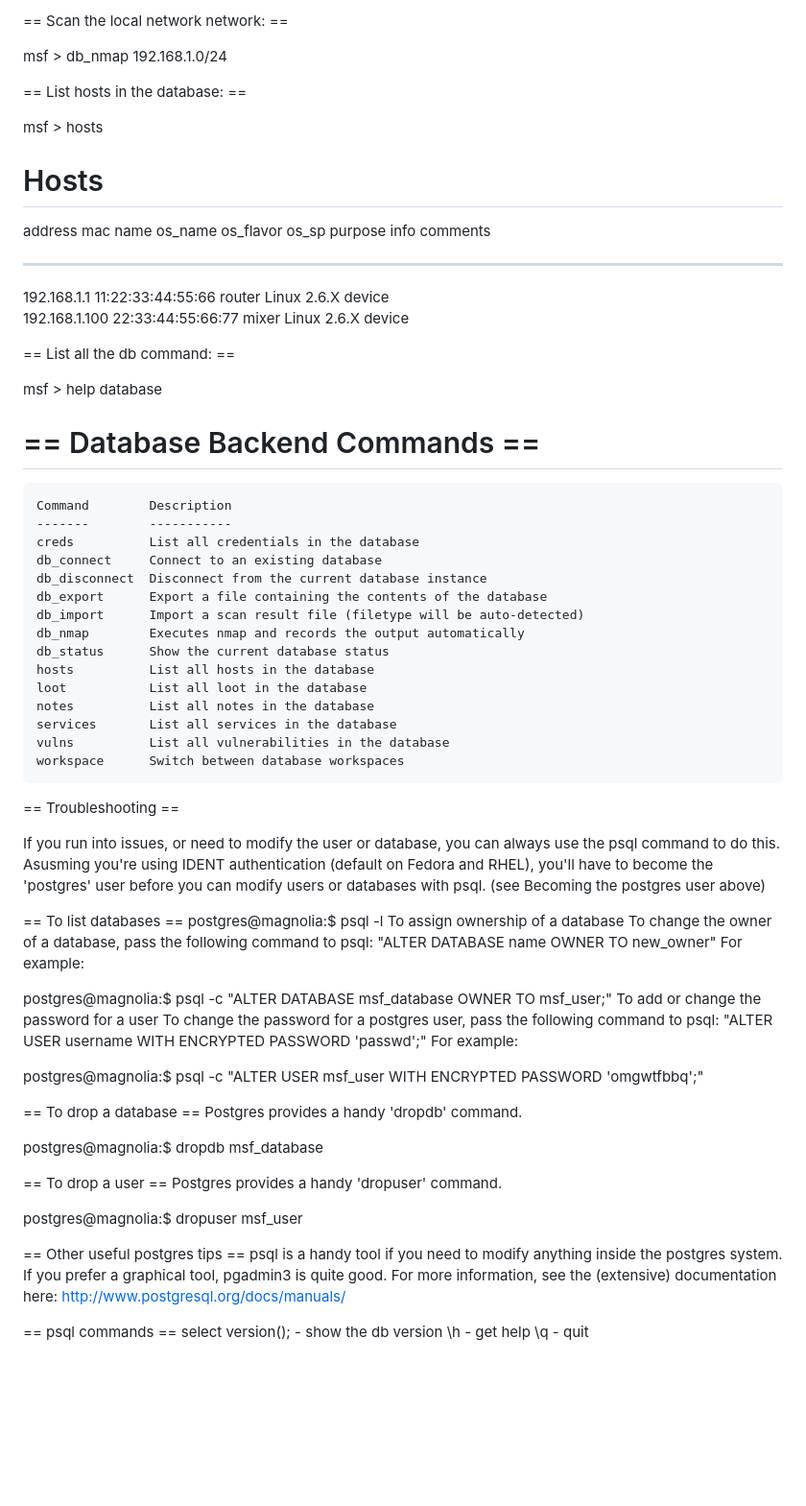
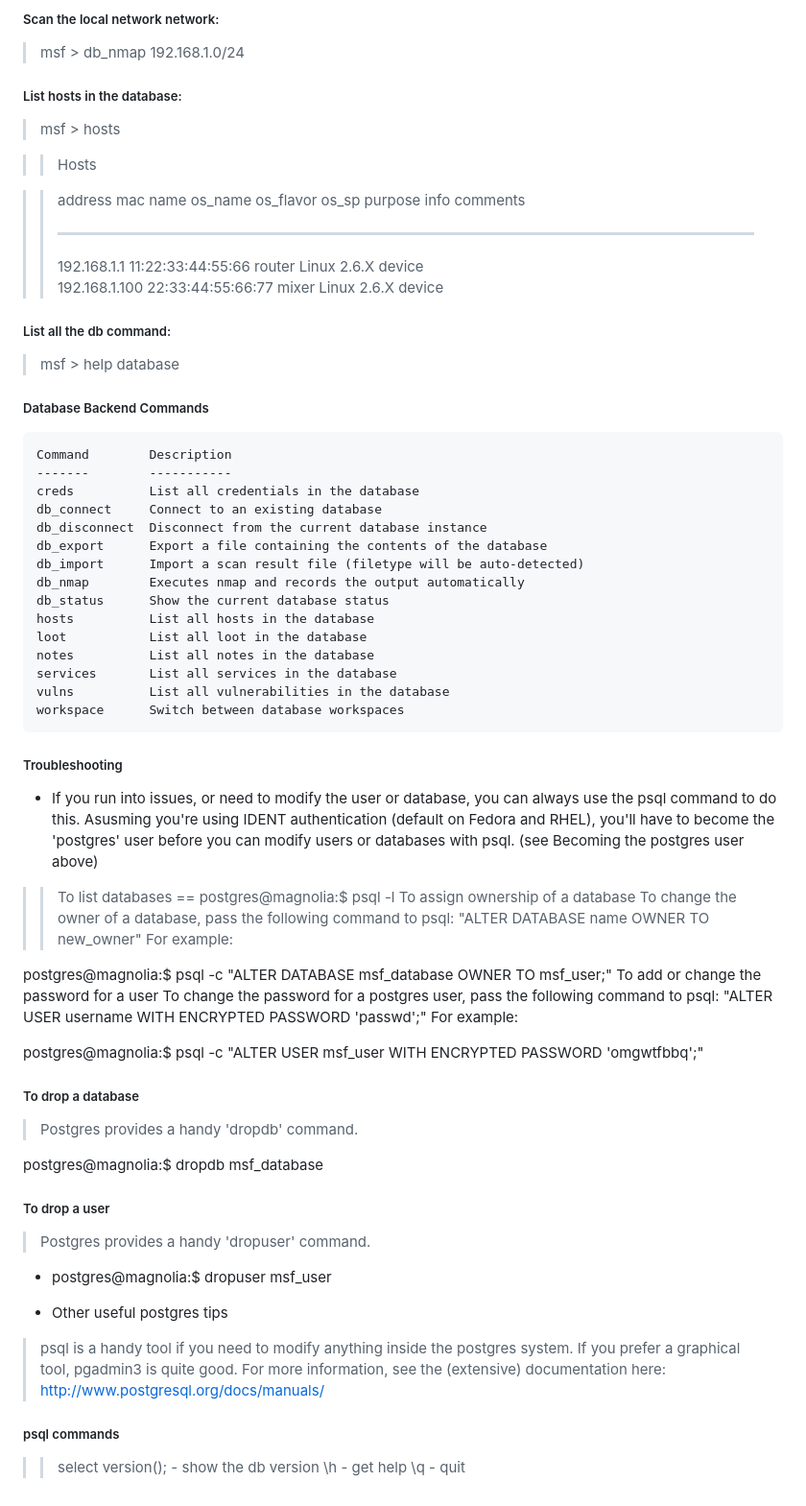
Before and after one commit to sanqiu/Notes, a Markdown page: Security/Metasploit.md, the part around one of its changes. Shown at 96% size. Rendered like a GitHub page; blank space fills up the shorter version.

```diff
--- a/Security/Metasploit.md
+++ b/Security/Metasploit.md
@@ -109,27 +102,25 @@ msf > db_status
 
-== Scan the local network network: ==
+##### Scan the local network network:
 
-msf > db_nmap 192.168.1.0/24
+> msf > db_nmap 192.168.1.0/24
 
-== List hosts  in the database: ==
+##### List hosts  in the database:
 
-msf > hosts
+> msf > hosts
 
-Hosts
-=====
+>> Hosts
 
-address        mac                name       os_name  os_flavor  os_sp  purpose  info  comments
--------        ---                ----       -------  ---------  -----  -------  ----  --------
-192.168.1.1    11:22:33:44:55:66  router     Linux    2.6.X             device
-192.168.1.100  22:33:44:55:66:77  mixer      Linux    2.6.X             device
+>> address        mac                name       os_name  os_flavor  os_sp  purpose  info  comments
+>> -------        ---                ----       -------  ---------  -----  -------  ----  --------
+>> 192.168.1.1    11:22:33:44:55:66  router     Linux    2.6.X             device
+>> 192.168.1.100  22:33:44:55:66:77  mixer      Linux    2.6.X             device
 
-== List all the db command: ==
+##### List all the db command:
 
-msf > help database
+> msf > help database
 
-== Database Backend Commands ==
-=========================
-
+##### Database Backend Commands
+>>
 	Command        Description
 	-------        -----------
 	creds          List all credentials in the database
@@ -145,13 +136,13 @@ msf > help database
 	services       List all services in the database
 	vulns          List all vulnerabilities in the database
 	workspace      Switch between database workspaces
+>>
 
+##### Troubleshooting
 
-== Troubleshooting ==
+- If you run into issues, or need to modify the user or database, you can always use the psql command to do this. Asusming you're using IDENT authentication (default on Fedora and RHEL), you'll have to become the 'postgres' user before you can modify users or databases with psql. (see Becoming the postgres user above)
 
-If you run into issues, or need to modify the user or database, you can always use the psql command to do this. Asusming you're using IDENT authentication (default on Fedora and RHEL), you'll have to become the 'postgres' user before you can modify users or databases with psql. (see Becoming the postgres user above)
-
-== To list databases ==
+>> To list databases ==
 postgres@magnolia:$ psql -l
 To assign ownership of a database
 To change the owner of a database, pass the following command to psql: "ALTER DATABASE name OWNER TO new_owner" For example:
@@ -161,21 +152,21 @@ To add or change the password for a user
 To change the password for a postgres user, pass the following command to psql: "ALTER USER username WITH ENCRYPTED PASSWORD 'passwd';" For example:
 
 postgres@magnolia:$ psql -c "ALTER USER msf_user WITH ENCRYPTED PASSWORD 'omgwtfbbq';"
-
-== To drop a database ==
-Postgres provides a handy 'dropdb' command.
+>>
+##### To drop a database
+> Postgres provides a handy 'dropdb' command.
 
 postgres@magnolia:$ dropdb msf_database
 
-== To drop a user ==
-Postgres provides a handy 'dropuser' command.
+##### To drop a user
+> Postgres provides a handy 'dropuser' command.
 
-postgres@magnolia:$ dropuser msf_user
+- postgres@magnolia:$ dropuser msf_user
 
-== Other useful postgres tips ==
-psql is a handy tool if you need to modify anything inside the postgres system. If you prefer a graphical tool, pgadmin3 is quite good. For more information, see the (extensive) documentation here: http://www.postgresql.org/docs/manuals/
+- Other useful postgres tips
+> psql is a handy tool if you need to modify anything inside the postgres system. If you prefer a graphical tool, pgadmin3 is quite good. For more information, see the (extensive) documentation here: http://www.postgresql.org/docs/manuals/
 
-== psql commands ==
-select version(); - show the db version
+##### psql commands
+>> select version(); - show the db version
 \h - get help
 \q - quit
```
Also changed, not shown: other parts of Security/Metasploit.md (+71 -78 lines).
